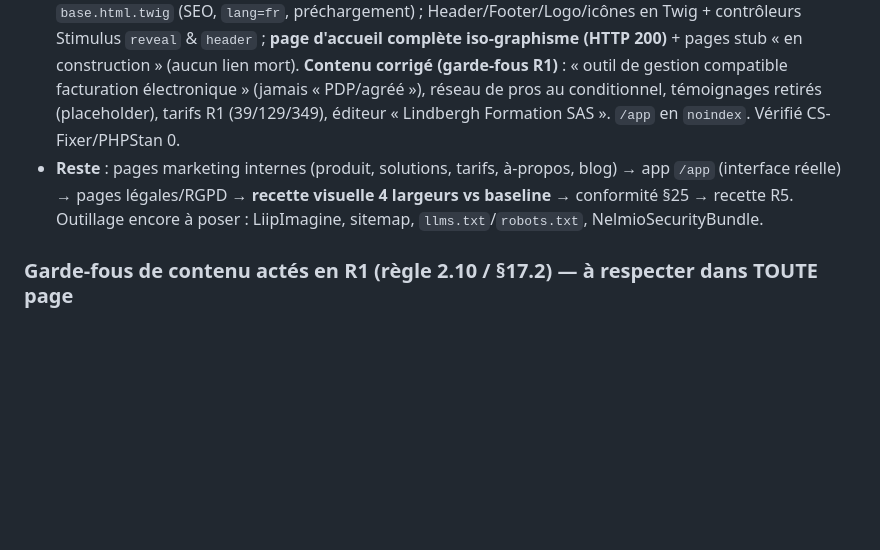
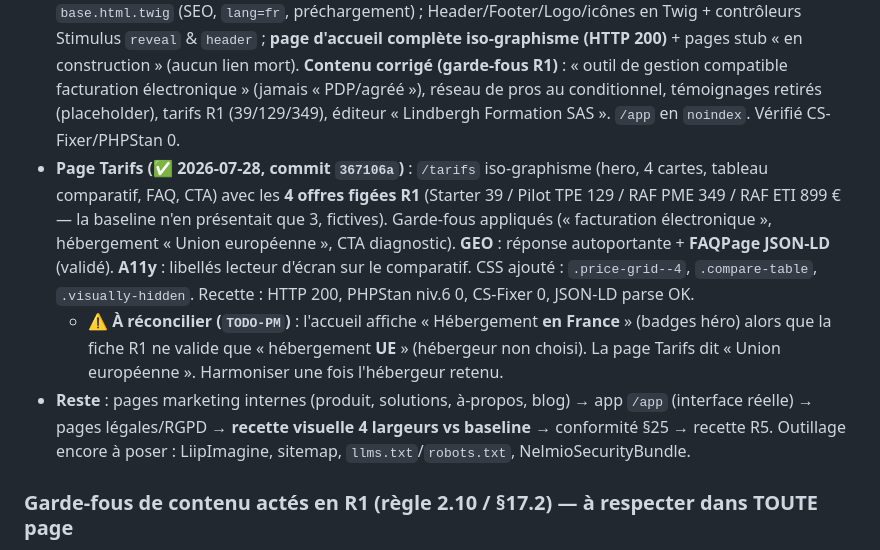
Before and after one commit to MomoL3M/RAF-360, a Markdown page: docs/audit-conformite.md, the part around the change. Drawn GitHub-style; blank space fills up the shorter version.

Commit message:
docs: page Tarifs faite (suivi R4-B) + point de réconciliation hébergeur
Co-Authored-By: Claude Opus 4.8 <noreply@anthropic.com>

```diff
--- a/docs/audit-conformite.md
+++ b/docs/audit-conformite.md
@@ -33,7 +33,9 @@
 - **Lot auth & sécurité (✅ terminé, branche `feat/auth-securite`)** : entités **Utilisateur** / **Entreprise** (relation, validation email + SIREN), enum `RoleUtilisateur`, `security.yaml` (**Argon2id** explicite via sodium, provider entité, `form_login` + CSRF, `login_throttling` 5 essais, `role_hierarchy`, `/app` réservé `ROLE_USER`), `SecurityController` (/connexion, /deconnexion) + gabarit, `AppController` /app (placeholder protégé), `AppNoindexSubscriber` (X-Robots-Tag noindex sur /app), **EntrepriseVoter** (contrôle d'appartenance §16.1), + `symfony/rate-limiter`. Migration `Version20260728111750` appliquée (tables `utilisateur`/`entreprise`). Vérifié : CS-Fixer 0, PHPStan niveau 6 0 erreur, PHPUnit 8 tests ; **recette runtime OK** — `/connexion` 200 (form + CSRF), `/app` anonyme → **302 vers /connexion + `X-Robots-Tag: noindex`**, hachage **Argon2id** confirmé, conteneurs *healthy*.
 - **Consolidation (✅ 2026-07-28)** : les 5 lots fusionnés (fast-forward) sur une branche unique **`main`** (ex-`master`, renommée pour aligner §2.4) ; branches de lot supprimées. `main` = 7 commits, working tree propre, smoke OK (`/connexion` 200, `/app` 302). ⚠ Fait en **local sans Merge Request** (aucun dépôt distant à ce jour) ; le flux branche → MR → revue humaine s'appliquera dès qu'un remote existera.
 - **Lot pages marketing (🔄 en cours, branche `feat/pages-marketing`)** : design system CSS porté **à l'exact** (`tokens.css` + `marketing.css`, sans Tailwind) + polices **Fraunces/Inter auto-hébergées** (WOFF2, §8.3) ; `base.html.twig` (SEO, `lang=fr`, préchargement) ; Header/Footer/Logo/icônes en Twig + contrôleurs Stimulus `reveal` & `header` ; **page d'accueil complète iso-graphisme (HTTP 200)** + pages stub « en construction » (aucun lien mort). **Contenu corrigé (garde-fous R1)** : « outil de gestion compatible facturation électronique » (jamais « PDP/agréé »), réseau de pros au conditionnel, témoignages retirés (placeholder), tarifs R1 (39/129/349), éditeur « Lindbergh Formation SAS ». `/app` en `noindex`. Vérifié CS-Fixer/PHPStan 0.
-- **Reste** : pages marketing internes (produit, solutions, tarifs, à-propos, blog) → app `/app` (interface réelle) → pages légales/RGPD → **recette visuelle 4 largeurs vs baseline** → conformité §25 → recette R5. Outillage encore à poser : LiipImagine, sitemap, `llms.txt`/`robots.txt`, NelmioSecurityBundle.
+- **Page Tarifs (✅ 2026-07-28, commit `367106a`)** : `/tarifs` iso-graphisme (hero, 4 cartes, tableau comparatif, FAQ, CTA) avec les **4 offres figées R1** (Starter 39 / Pilot TPE 129 / RAF PME 349 / RAF ETI 899 € — la baseline n'en présentait que 3, fictives). Garde-fous appliqués (« facturation électronique », hébergement « Union européenne », CTA diagnostic). **GEO** : réponse autoportante + **FAQPage JSON-LD** (validé). **A11y** : libellés lecteur d'écran sur le comparatif. CSS ajouté : `.price-grid--4`, `.compare-table`, `.visually-hidden`. Recette : HTTP 200, PHPStan niv.6 0, CS-Fixer 0, JSON-LD parse OK.
+  - ⚠ **À réconcilier (`TODO-PM`)** : l'accueil affiche « Hébergement **en France** » (badges héro) alors que la fiche R1 ne valide que « hébergement **UE** » (hébergeur non choisi). La page Tarifs dit « Union européenne ». Harmoniser une fois l'hébergeur retenu.
+- **Reste** : pages marketing internes (produit, solutions, à-propos, blog) → app `/app` (interface réelle) → pages légales/RGPD → **recette visuelle 4 largeurs vs baseline** → conformité §25 → recette R5. Outillage encore à poser : LiipImagine, sitemap, `llms.txt`/`robots.txt`, NelmioSecurityBundle.
 
 ### Garde-fous de contenu actés en R1 (règle 2.10 / §17.2) — à respecter dans TOUTE page
 
```
